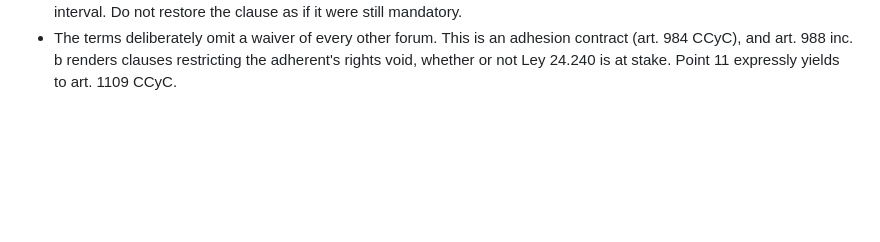
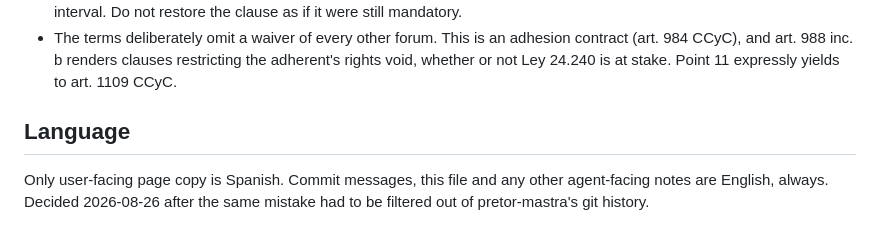
Before and after one commit to fedesapuppo/pretor-website, a Markdown page: CLAUDE.md, the part around the change. GitHub-like rendering; blank space fills up the shorter version.

Commit message:
Add the language policy to the agent notes
User-facing page copy stays Spanish; agent-facing notes and commit
messages are English, always.

```diff
--- a/CLAUDE.md
+++ b/CLAUDE.md
@@ -121,3 +121,9 @@ Two things in the legal text that look like omissions but are decisions, verifie
 - The terms deliberately omit a waiver of every other forum. This is an adhesion contract
   (art. 984 CCyC), and art. 988 inc. b renders clauses restricting the adherent's rights void,
   whether or not Ley 24.240 is at stake. Point 11 expressly yields to art. 1109 CCyC.
+
+## Language
+
+Only user-facing page copy is Spanish. Commit messages, this file and any other
+agent-facing notes are English, always. Decided 2026-08-26 after the same
+mistake had to be filtered out of pretor-mastra's git history.
```
